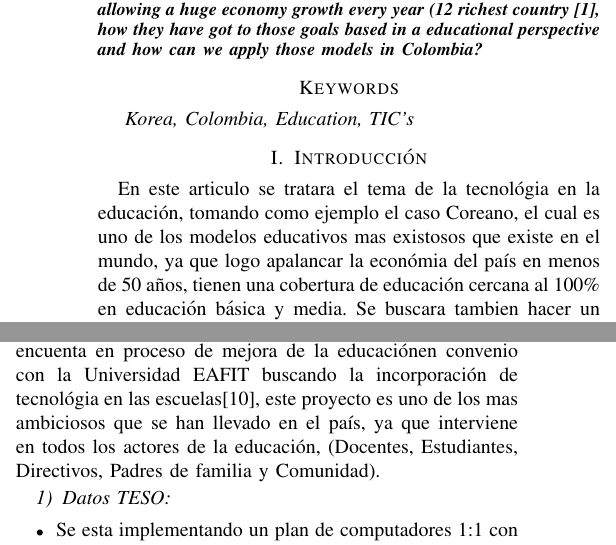
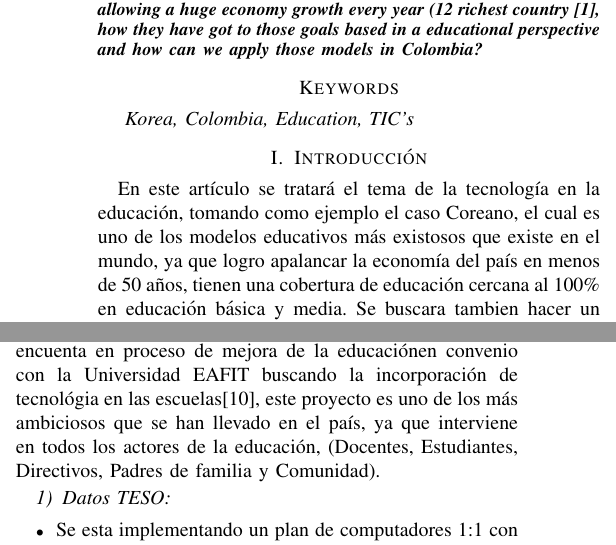
Before and after one commit to rderoldan1/Maestria, a LaTeX paper (Contexto TIC/ensayo_corea/ensayo_corea.tex): two parts of the columns of pages 1 and 2 of 3, joined at a grey line, cut so that both start at the same text. Compiled offline with pdfLaTeX.

Commit message:
ortografía

```diff
--- a/Contexto TIC/ensayo_corea/ensayo_corea.tex
+++ b/Contexto TIC/ensayo_corea/ensayo_corea.tex
@@ -363,7 +363,7 @@ Korea, Colombia, Education, TIC's
 
 \section{Introducción}
 % no \IEEEPARstart
-En este articulo se tratara el tema de la tecnológia en la educación, tomando como ejemplo el caso Coreano, el cual es uno de los modelos educativos mas existosos que existe en el mundo, ya que logo apalancar la económia del país en menos de 50 años, tienen una cobertura de educación cercana al 100\% en educación básica y media. Se buscara tambien hacer un paralelo con los esfuerzos que esta realizando Colombia en terminos de la incorporación y masificación de la tecnológia en la educación y algunos de los retos que enfrentará.
+En este artículo se tratará el tema de la tecnología en la educación, tomando como ejemplo el caso Coreano, el cual es uno de los modelos educativos más existosos que existe en el mundo, ya que logro apalancar la economía del país en menos de 50 años, tienen una cobertura de educación cercana al 100\% en educación básica y media. Se buscara tambien hacer un paralelo con los esfuerzos que esta realizando Colombia en terminos de la incorporación y masificación de la tecnológia en la educación y algunos de los retos que enfrentará.
 
 \section{La Evolución}
 Mientras en 1950 se disputaba la guerra con la cual conseguirían su independencia de Corea del norte, las condiciones educativas no eran las mejores a lo largo y ancho del país, las leyes incluían solamente la educación primaria, la infraestructura era casi nula, muchos de los estudiantes no tenían sillas y tomaban las clases en el piso, los profesores no tenían un grado de alfabetización alto y adicionalmente las familias no tenían los recursos económicos para tener educación privada.
```
Also changed, not shown: Contexto TIC/ensayo_corea/ensayo_corea.pdf, Contexto TIC/ensayo_corea/ensayo_corea.tex (2 more changed lines), 2 other files.
